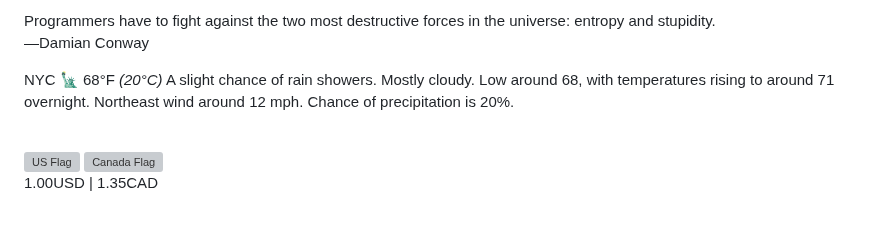
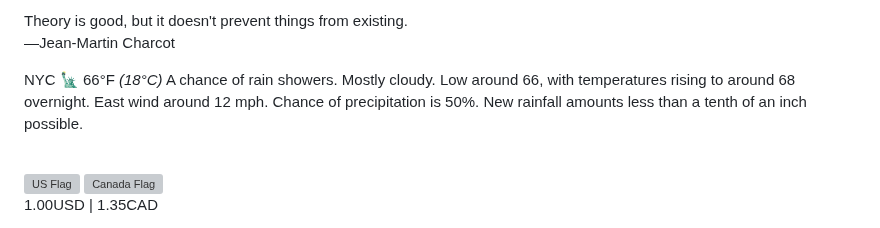
Before and after one commit to apl9000/apl9000, a Markdown page: README.md, the part around one of its changes. Drawn GitHub-style; grey boxes are pictures that could not be loaded.

Commit message:
Auto update README.md

```diff
--- a/README.md
+++ b/README.md
@@ -117,13 +117,13 @@
 /> -->
 <p>
   <text
-    >Programmers have to fight against the two most destructive forces in the universe: entropy and stupidity.<br />
-    —Damian Conway</text
+    >Theory is good, but it doesn't prevent things from existing.<br />
+    —Jean-Martin Charcot</text
   >
 </p>
 <p>
-  NYC 🗽 68°F
-  <i>(20°C)</i> A slight chance of rain showers. Mostly cloudy. Low around 68, with temperatures rising to around 71 overnight. Northeast wind around 12 mph. Chance of precipitation is 20%.
+  NYC 🗽 66°F
+  <i>(18°C)</i> A chance of rain showers. Mostly cloudy. Low around 66, with temperatures rising to around 68 overnight. East wind around 12 mph. Chance of precipitation is 50%. New rainfall amounts less than a tenth of an inch possible.
 </p>
 <br />
 <div>
```
Also changed, not shown: other parts of README.md (+1 -1 lines).
